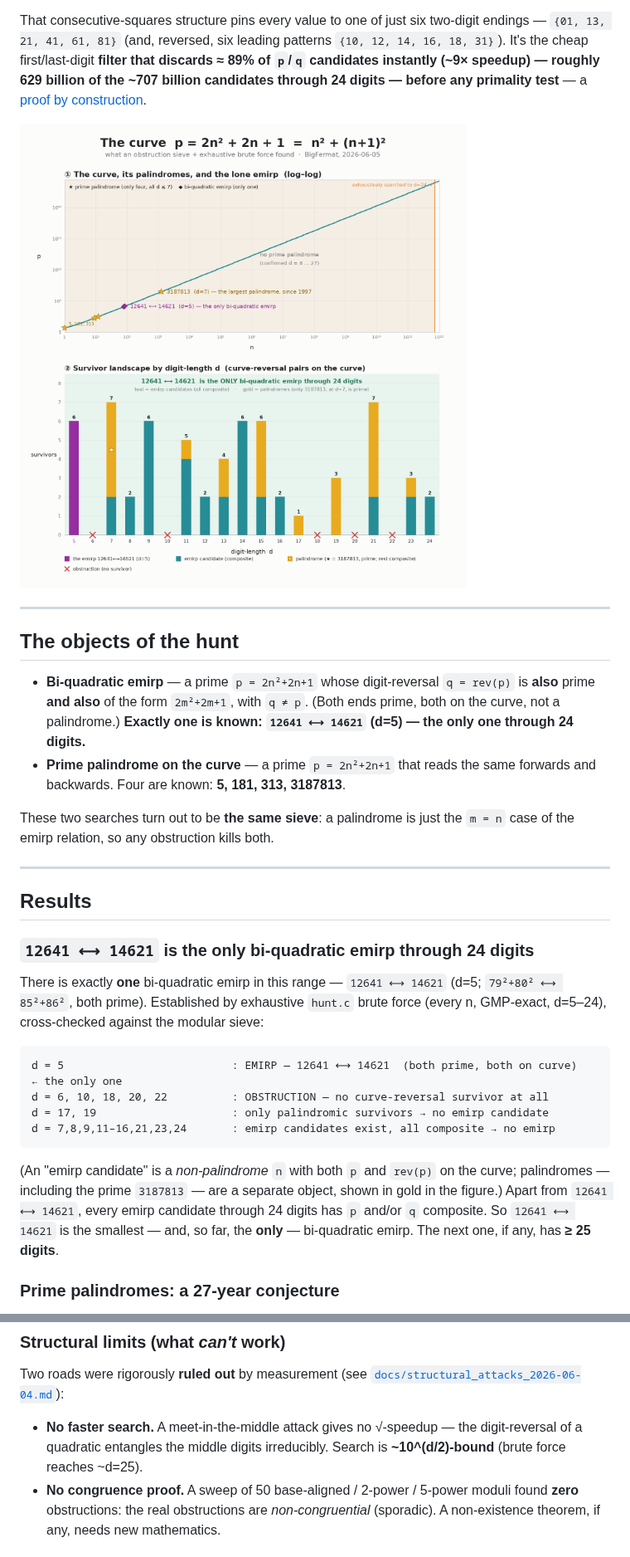
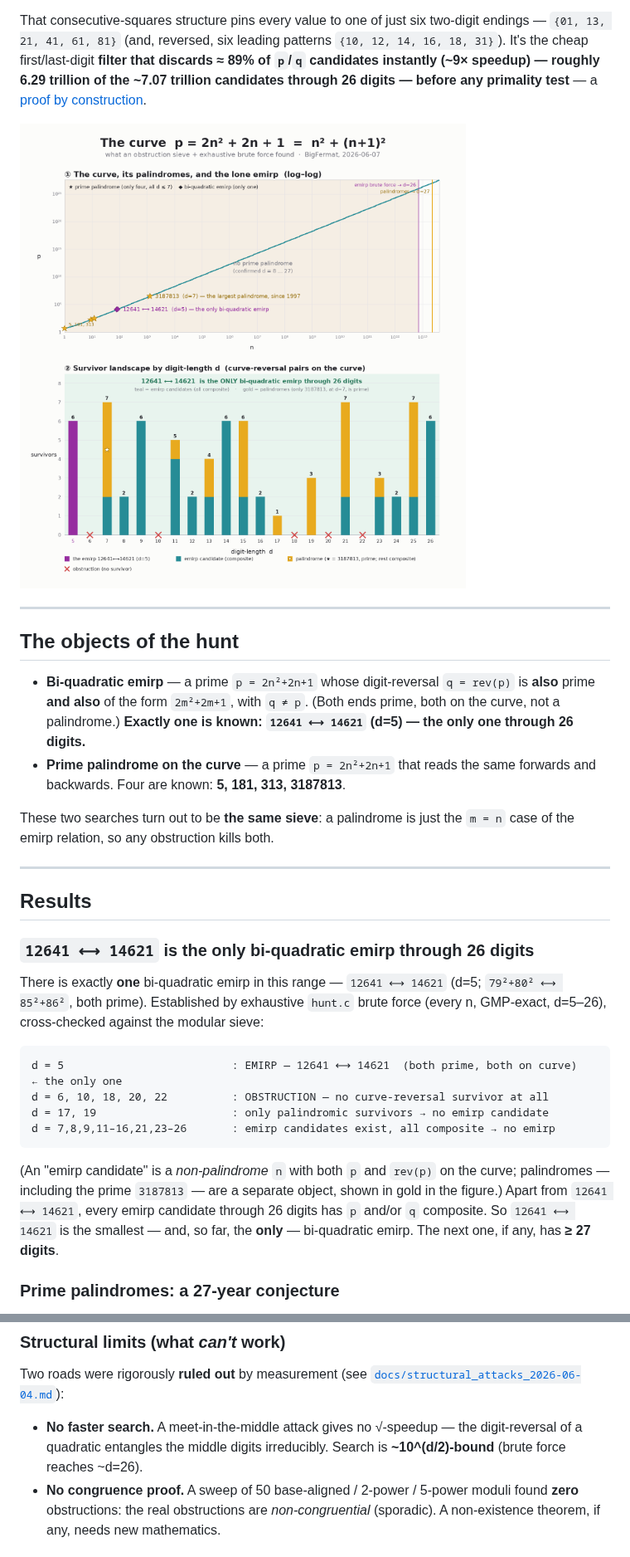
Before and after one commit to scurvyhund/bi-quad, a Markdown page: README.md, 2 parts joined by grey strips. Shown at 83% size. Rendered like a GitHub page; pictures changed too: docs/biquad_curve_landscape.png.

````diff
--- a/README.md
+++ b/README.md
@@ -12,8 +12,8 @@ theorem (the primes ≡ 1 mod 4). Hence the name.
 That consecutive-squares structure pins every value to one of just six two-digit
 endings — `{01, 13, 21, 41, 61, 81}` (and, reversed, six leading patterns
 `{10, 12, 14, 16, 18, 31}`). It's the cheap first/last-digit **filter that discards
-≈ 89% of `p`/`q` candidates instantly (~9× speedup) — roughly 629 billion of the
-~707 billion candidates through 24 digits — before any primality test** — a
+≈ 89% of `p`/`q` candidates instantly (~9× speedup) — roughly 6.29 trillion of the
+~7.07 trillion candidates through 26 digits — before any primality test** — a
 [proof by construction](docs/ending_constraint_proof.md).
 
 ![The curve and its findings: prime palindromes cluster at small d; the emirp obstruction landscape](docs/biquad_curve_landscape.png)
@@ -25,7 +25,7 @@ endings — `{01, 13, 21, 41, 61, 81}` (and, reversed, six leading patterns
 - **Bi-quadratic emirp** — a prime `p = 2n²+2n+1` whose digit-reversal
   `q = rev(p)` is **also** prime **and also** of the form `2m²+2m+1`, with `q ≠ p`.
   (Both ends prime, both on the curve, not a palindrome.) **Exactly one is known:
-  `12641 ⟷ 14621` (d=5) — the only one through 24 digits.**
+  `12641 ⟷ 14621` (d=5) — the only one through 26 digits.**
 - **Prime palindrome on the curve** — a prime `p = 2n²+2n+1` that reads the same
   forwards and backwards. Four are known: **5, 181, 313, 3187813**.
 
@@ -36,24 +36,24 @@ These two searches turn out to be **the same sieve**: a palindrome is just the
 
 ## Results
 
-### `12641 ⟷ 14621` is the only bi-quadratic emirp through 24 digits
+### `12641 ⟷ 14621` is the only bi-quadratic emirp through 26 digits
 
 There is exactly **one** bi-quadratic emirp in this range — `12641 ⟷ 14621`
 (d=5; `79²+80² ⟷ 85²+86²`, both prime). Established by exhaustive `hunt.c` brute
-force (every n, GMP-exact, d=5–24), cross-checked against the modular sieve:
+force (every n, GMP-exact, d=5–26), cross-checked against the modular sieve:
 
 ```
 d = 5                          : EMIRP — 12641 ⟷ 14621  (both prime, both on curve)   ← the only one
 d = 6, 10, 18, 20, 22          : OBSTRUCTION — no curve-reversal survivor at all
 d = 17, 19                     : only palindromic survivors → no emirp candidate
-d = 7,8,9,11–16,21,23,24       : emirp candidates exist, all composite → no emirp
+d = 7,8,9,11–16,21,23–26       : emirp candidates exist, all composite → no emirp
 ```
 
 (An "emirp candidate" is a *non-palindrome* `n` with both `p` and `rev(p)` on the
 curve; palindromes — including the prime `3187813` — are a separate object, shown
 in gold in the figure.) Apart from `12641 ⟷ 14621`, every emirp candidate through
-24 digits has `p` and/or `q` composite. So `12641 ⟷ 14621` is the smallest — and,
-so far, the **only** — bi-quadratic emirp. The next one, if any, has **≥ 25 digits**.
+26 digits has `p` and/or `q` composite. So `12641 ⟷ 14621` is the smallest — and,
+so far, the **only** — bi-quadratic emirp. The next one, if any, has **≥ 27 digits**.
 
 ### Prime palindromes: a 27-year conjecture
 
@@ -71,7 +71,7 @@ Two roads were rigorously **ruled out** by measurement (see
 
 - **No faster search.** A meet-in-the-middle attack gives no √-speedup — the
   digit-reversal of a quadratic entangles the middle digits irreducibly. Search
-  is **~10^(d/2)-bound** (brute force reaches ~d=25).
+  is **~10^(d/2)-bound** (brute force reaches ~d=26).
 - **No congruence proof.** A sweep of 50 base-aligned / 2-power / 5-power moduli
   found **zero** obstructions: the real obstructions are *non-congruential*
   (sporadic). A non-existence theorem, if any, needs new mathematics.
````
Also changed, not shown: other parts of README.md (+1 -1 lines), docs/STATE_OF_THE_SEARCH.md (+15 -15 lines), 1 other file.
